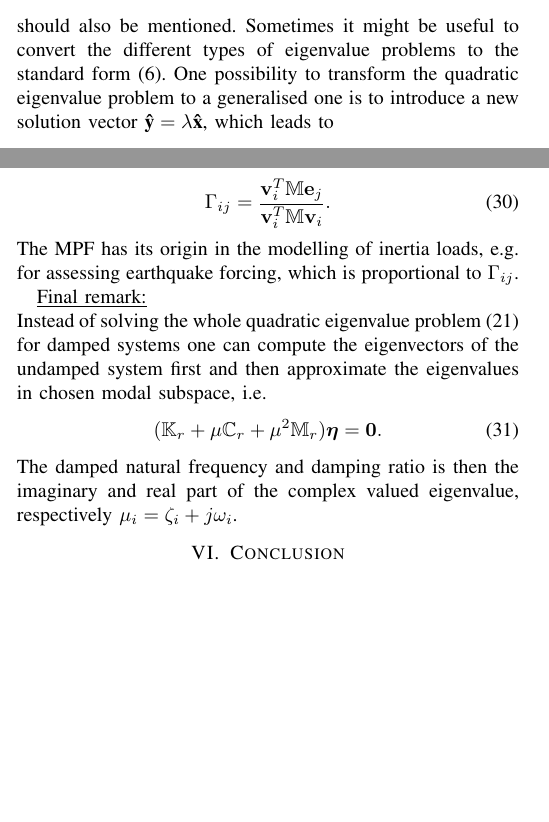
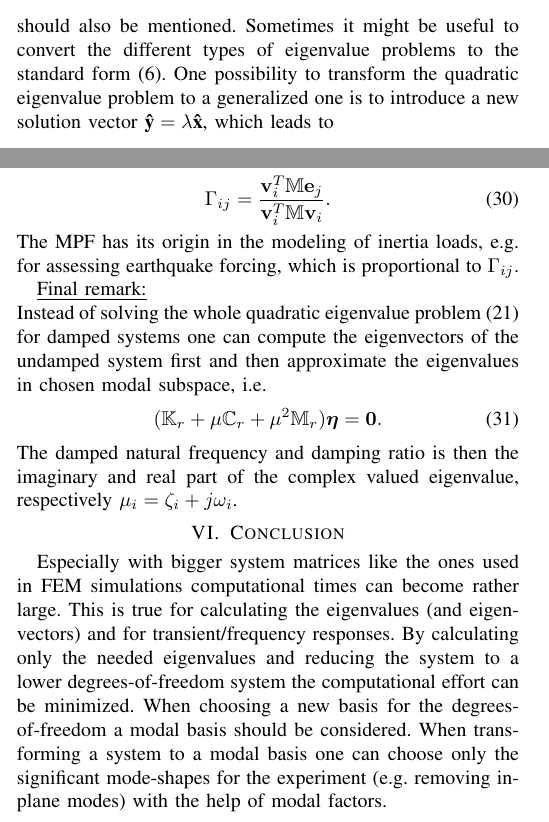
Before and after one commit to AlexandraLeuk/Modalanalyse, a LaTeX document (03_LaTeX/Mod.tex): two parts of the columns of pages 1 and 3 of 3 before the commit and two parts of the columns of pages 1 and 3 of 4 after it, joined at a grey line, cut so that both start at the same text, the shorter picture padded with empty space. Compiled offline with pdfLaTeX.

Commit message:
added a short conclusio

```diff
--- a/03_LaTeX/Mod.tex
+++ b/03_LaTeX/Mod.tex
@@ -107,7 +107,7 @@
 	\begin{equation}\label{standard}
 	\textbf{A\^x}=\lambda\textbf{\^x}
 	\end{equation}
-	should also be mentioned. Sometimes it might be useful to convert the different types of eigenvalue problems to the standard form (\ref{standard}). One possibility to transform the quadratic eigenvalue problem to a generalised one is to introduce a new solution vector $\textbf{\^y}=\lambda\textbf{\^x}$, which leads to
+	should also be mentioned. Sometimes it might be useful to convert the different types of eigenvalue problems to the standard form (\ref{standard}). One possibility to transform the quadratic eigenvalue problem to a generalized one is to introduce a new solution vector $\textbf{\^y}=\lambda\textbf{\^x}$, which leads to
 	\begin{equation}
 	\begin{bmatrix}
 	\textbf{K} & \textbf{0} \\
@@ -274,7 +274,7 @@
 	\begin{equation} \label{eq:3MPF}
 	\Gamma_{ij} = \frac{\Bv_i^T \bb{M} \B{e}_j}{\Bv_i^T \bb{M} \Bv_i}.
 	\end{equation}
-	The MPF has its origin in the modelling of inertia loads, e.g. for assessing earthquake forcing, which is proportional to $\Gamma_{ij}$.
+	The MPF has its origin in the modeling of inertia loads, e.g. for assessing earthquake forcing, which is proportional to $\Gamma_{ij}$.
 
 	%The Mode scale factor (MSF) and the Modal assurance criterion (MAC) given by
 	%\begin{align} \label{eq:3MAC}
@@ -289,7 +289,7 @@
 	\end{equation}
 	The damped natural frequency and damping ratio is then the imaginary and real part of the complex valued eigenvalue, respectively $\mu_i = \zeta_i + j \omega_i$.
 	\section{Conclusion}
-
+	Especially with bigger system matrices like the ones used in FEM simulations computational times can become rather large. This is true for calculating the eigenvalues (and eigenvectors) and for transient/frequency responses. By calculating only the needed eigenvalues and reducing the system to a lower degrees-of-freedom system the computational effort can be minimized. When choosing a new basis for the degrees-of-freedom a modal basis should be considered. When transforming a system to a modal basis one can choose only the significant mode-shapes for the experiment (e.g. removing in-plane modes) with the help of modal factors.
 	\bibliographystyle{unsrt}
 	\bibliography{references}
 	% that's all folks
```
Also changed, not shown: 03_LaTeX/Mod.pdf, 1 other file.
